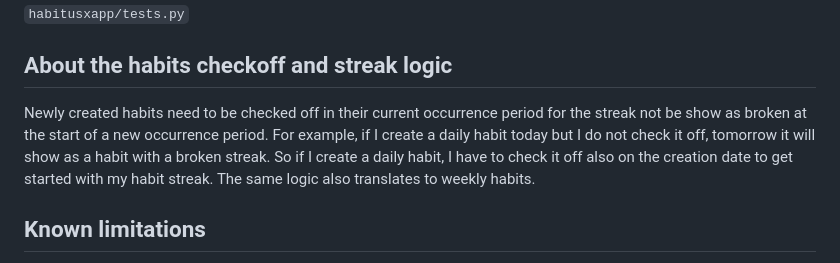
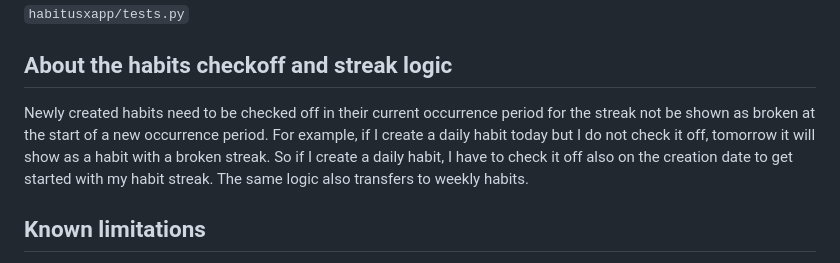
Before and after one commit to tommydemarco/habitusx, a Markdown page: README.md, the part around the change. Drawn GitHub-style.

Commit message:
Fixes typo in README

```diff
--- a/README.md
+++ b/README.md
@@ -66,8 +66,8 @@ The tests are located in the following file:
 
 ## About the habits checkoff and streak logic
 
-Newly created habits need to be checked off in their current occurrence period for the streak not be show as broken at the start of a new occurrence period. For example, if I create a daily habit today but I do not check it off, tomorrow it will show as a habit with a broken streak. So if I create a daily habit, I have to check it off also on the creation date to get started with my habit streak.
-The same logic also translates to weekly habits.
+Newly created habits need to be checked off in their current occurrence period for the streak not be shown as broken at the start of a new occurrence period. For example, if I create a daily habit today but I do not check it off, tomorrow it will show as a habit with a broken streak. So if I create a daily habit, I have to check it off also on the creation date to get started with my habit streak.
+The same logic also transfers to weekly habits.
 
 ## Known limitations
 
```
